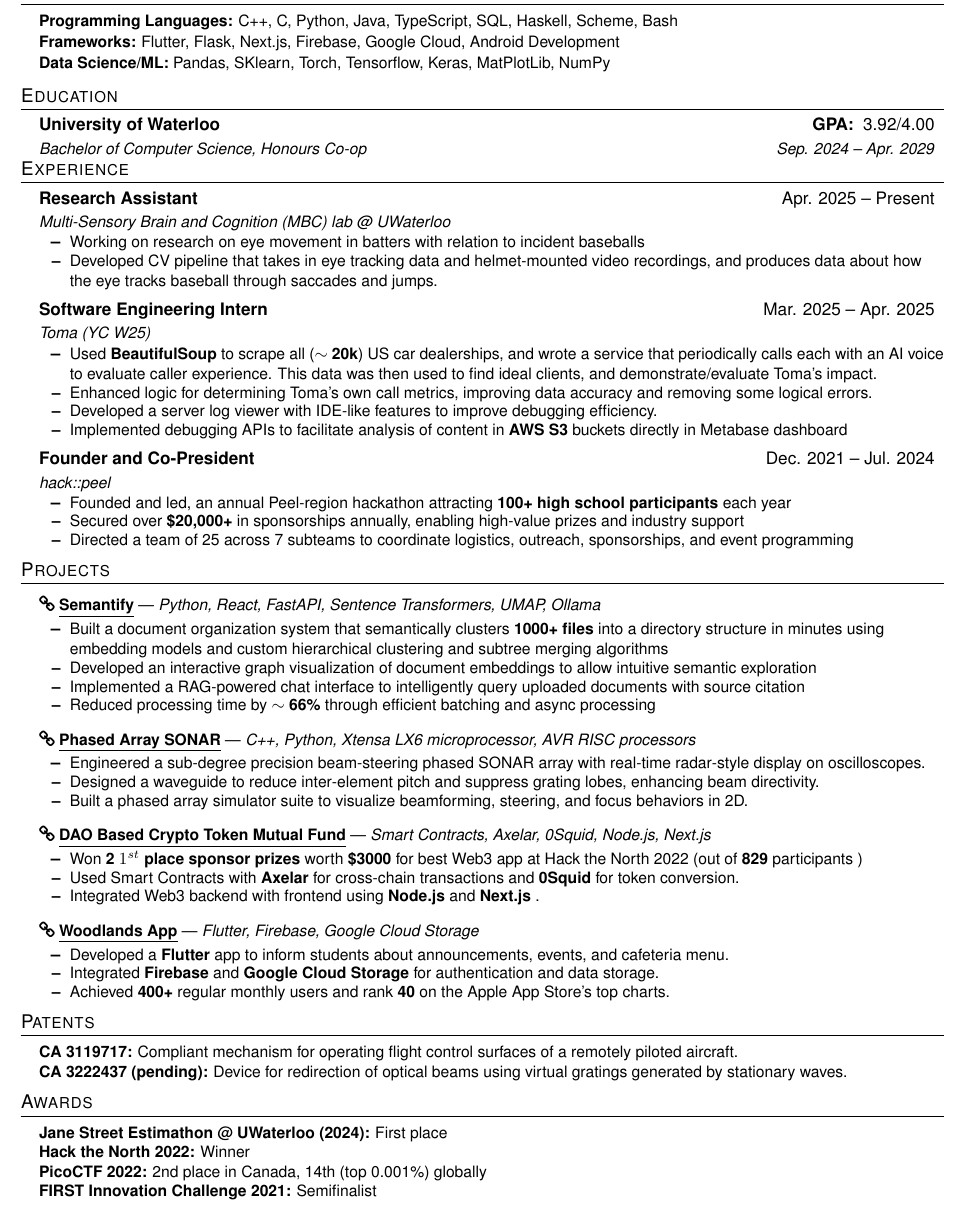
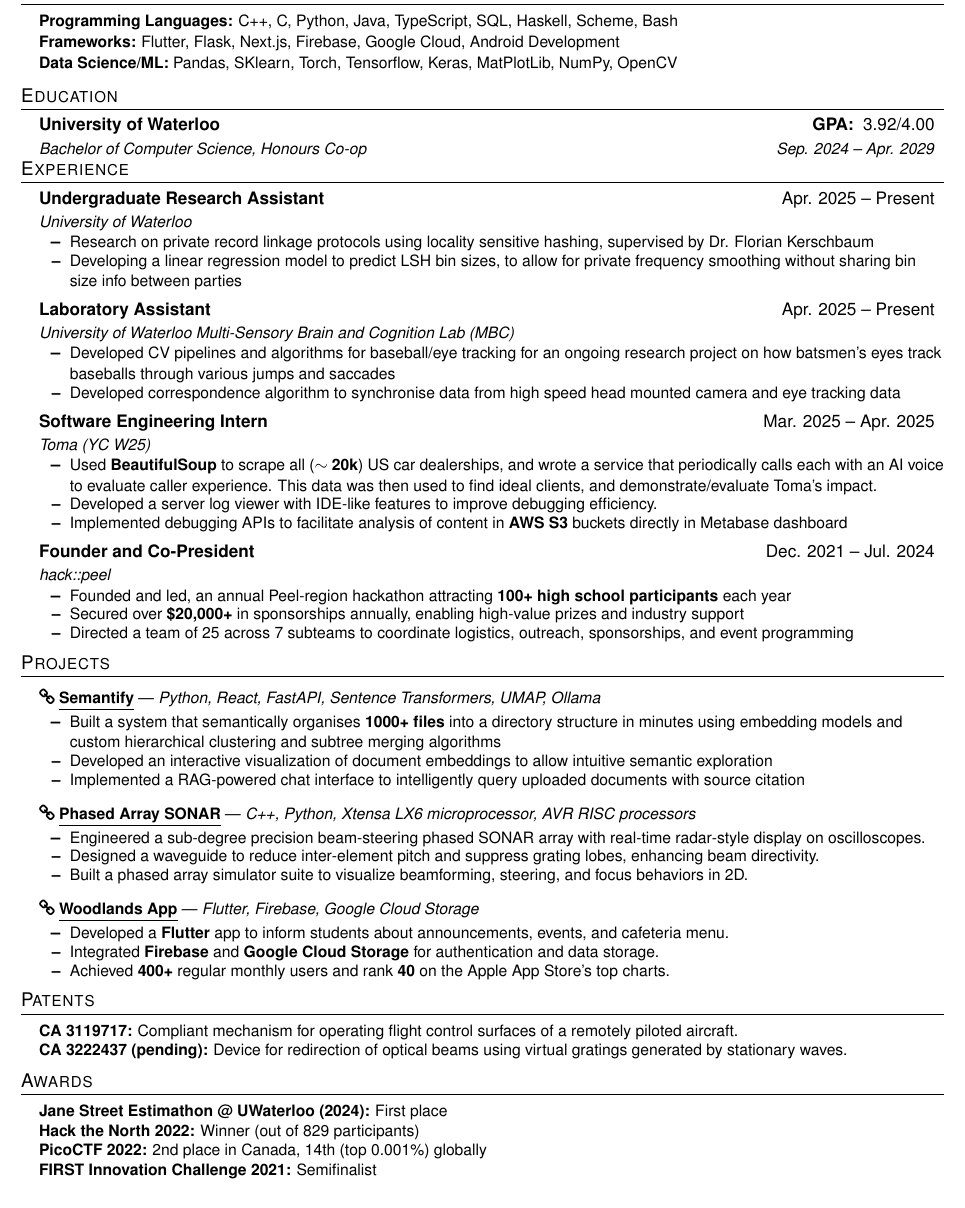
Before and after one commit to AayushPanda/aayushpanda.github.io, a LaTeX CV (resume_aayush_panda.tex): part of the page, cut so that both start at the same text. Compiled offline with pdfLaTeX.

Commit message:
update resume

```diff
--- a/resume_aayush_panda.tex
+++ b/resume_aayush_panda.tex
@@ -76,7 +76,7 @@
 \skillListStart
     \skillItem{\textbf{Programming Languages:} C++, C, Python, Java, TypeScript, SQL, Haskell, Scheme, Bash}
     \skillItem{\textbf{Frameworks:} Flutter, Flask, Next.js, Firebase, Google Cloud, Android Development}
-    \skillItem{\textbf{Data Science/ML:} Pandas, SKlearn, Torch, Tensorflow, Keras, MatPlotLib, NumPy}
+    \skillItem{\textbf{Data Science/ML:} Pandas, SKlearn, Torch, Tensorflow, Keras, MatPlotLib, NumPy, OpenCV}
 \skillListEnd
 
 \section{Education}
@@ -87,17 +87,27 @@
 
 \section{Experience}
 \resumeSubHeadingListStart
-    \resumeSubheading{Research Assistant}{Apr. 2025 -- Present}{Multi-Sensory Brain and Cognition (MBC) lab @ UWaterloo}{}
+%     \resumeSubheading{Research Assistant}{Apr. 2025 -- Present}{Multi-Sensory Brain and Cognition (MBC) lab @ UWaterloo}{}
+%     \resumeItemListStart
+%         \resumeItem{Working on research on eye movement in batters with relation to incident baseballs}
+%         \resumeItem{Developed CV pipeline that takes in eye tracking data and helmet-mounted video recordings, and produces data about how the eye tracks baseball through saccades and jumps.}
+%     \resumeItemListEnd
+
+    \resumeSubheading{Undergraduate Research Assistant}{Apr. 2025 -- Present}{University of Waterloo}{}
     \resumeItemListStart
-        \resumeItem{Working on research on eye movement in batters with relation to incident baseballs}
-        \resumeItem{Developed CV pipeline that takes in eye tracking data and helmet-mounted video recordings, and produces data about how the eye tracks baseball through saccades and jumps.}
+        \resumeItem{Research on private record linkage protocols using locality sensitive hashing, supervised by Dr. Florian Kerschbaum}
+        \resumeItem{Developing a linear regression model to predict LSH bin sizes, to allow for private frequency smoothing without sharing bin size info between parties}
     \resumeItemListEnd
 
+    \resumeSubheading{Laboratory Assistant}{Apr. 2025 -- Present}{University of Waterloo Multi-Sensory Brain and Cognition Lab (MBC)}{}
+    \resumeItemListStart
+        \resumeItem{Developed CV pipelines and algorithms for baseball/eye tracking for an ongoing research project on how batsmen's eyes track baseballs through various jumps and saccades}
+        \resumeItem{Developed correspondence algorithm to synchronise data from high speed head mounted camera and eye tracking data}
+    \resumeItemListEnd
 
     \resumeSubheading{Software Engineering Intern}{Mar. 2025 -- Apr. 2025}{Toma (YC W25)}{}
     \resumeItemListStart
         \resumeItem{Used \textbf{BeautifulSoup} to scrape all ($\sim$ \textbf{20k}) US car dealerships, and wrote a service that periodically calls each with an AI voice to evaluate caller experience. This data was then used to find ideal clients, and demonstrate/evaluate Toma's impact.}
-        \resumeItem{Enhanced logic for determining Toma's own call metrics, improving data accuracy and removing some logical errors.}
         \resumeItem{Developed a server log viewer with IDE-like features to improve debugging efficiency.}
         \resumeItem{Implemented debugging APIs to facilitate analysis of content in \textbf{AWS S3} buckets}directly in Metabase dashboard
     \resumeItemListEnd
@@ -117,10 +127,9 @@
 
     \resumeProjectHeading{Semantify}{Python, React, FastAPI, Sentence Transformers, UMAP, Ollama}{https://github.com/AayushPanda/semantify}
     \resumeItemListStart
-        \resumeItem{Built a document organization system that semantically clusters \textbf{1000+ files} into a directory structure in minutes using embedding models and custom hierarchical clustering and subtree merging algorithms}
-        \resumeItem{Developed an interactive graph visualization of document embeddings to allow intuitive semantic exploration}
+        \resumeItem{Built a system that semantically organises \textbf{1000+ files} into a directory structure in minutes using embedding models and custom hierarchical clustering and subtree merging algorithms}
+        \resumeItem{Developed an interactive visualization of document embeddings to allow intuitive semantic exploration}
         \resumeItem{Implemented a RAG-powered chat interface to intelligently query uploaded documents with source citation}
-        \resumeItem{Reduced processing time by \textbf{$\sim$ 66\%} through efficient batching and async processing}
     \resumeItemListEnd
 
     \resumeProjectHeading{Phased Array SONAR}{C++, Python, Xtensa LX6 microprocessor, AVR RISC processors}{https://github.com/AayushPanda/phased-array-sonar}
@@ -128,13 +137,6 @@
         \resumeItem{Engineered a sub-degree precision beam-steering phased SONAR array with real-time radar-style display on oscilloscopes.}
         \resumeItem{Designed a waveguide to reduce inter-element pitch and suppress grating lobes, enhancing beam directivity.}
         \resumeItem{Built a phased array simulator suite to visualize beamforming, steering, and focus behaviors in 2D.}
-    \resumeItemListEnd
-
-    \resumeProjectHeading{DAO Based Crypto Token Mutual Fund}{Smart Contracts, Axelar, 0Squid, Node.js, Next.js}{https://github.com/ikesicle/dao-it-backend}
-    \resumeItemListStart
-        \resumeItem{Won \textbf{2 $1^{st}$ place sponsor prizes} worth \textbf{\$3000} for best Web3 app at Hack the North 2022 (out of \textbf{829} participants})
-        \resumeItem{Used Smart Contracts with \textbf{Axelar} for cross-chain transactions and \textbf{0Squid} for token conversion.}
-        \resumeItem{Integrated Web3 backend with frontend using \textbf{Node.js} and \textbf{Next.js} .}
     \resumeItemListEnd
 
     \resumeProjectHeading{Woodlands App}{Flutter, Firebase, Google Cloud Storage}{https://github.com/Woodlands-App-Team/WAPP}
@@ -154,7 +156,7 @@
 \section{Awards}
 \skillListStart
     \resumeItem{\textbf{Jane Street Estimathon @ UWaterloo (2024):} First place}
-    \resumeItem{\textbf{Hack the North 2022:} Winner}
+    \resumeItem{\textbf{Hack the North 2022:} Winner (out of 829 participants)}
     \resumeItem{\textbf{PicoCTF 2022:} 2nd place in Canada, 14th (top 0.001\%) globally}
     \resumeItem{\textbf{FIRST Innovation Challenge 2021:} Semifinalist}
 \skillListEnd
```
Also changed, not shown: resume_aayush_panda.pdf, 1 other file.
